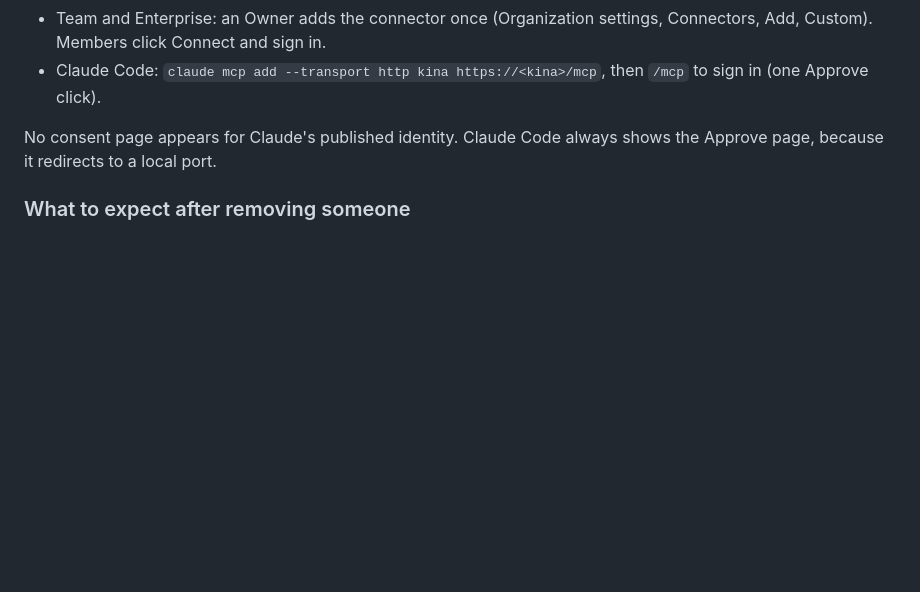
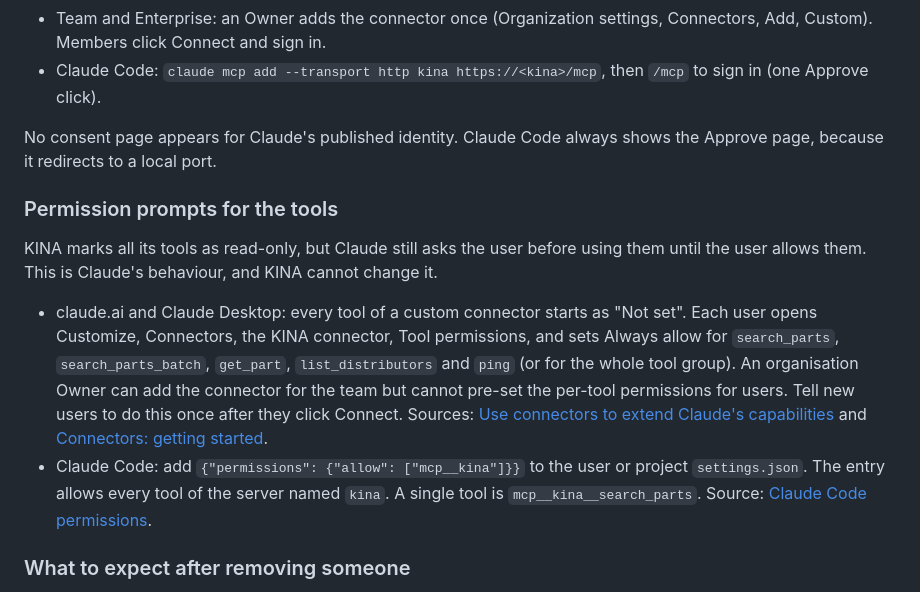
Before and after one commit to Alacrity-Education/KINA, a Markdown page: docs/OPERATIONS.md, the part around the change. GitHub-like rendering; blank space fills up the shorter version.

```diff
--- a/docs/OPERATIONS.md
+++ b/docs/OPERATIONS.md
@@ -97,6 +97,13 @@ Then `docker compose up -d`. Sign in with a member account: the web UI should op
 - Claude Code: `claude mcp add --transport http kina https://<kina>/mcp`, then `/mcp` to sign in (one Approve click).
 
 No consent page appears for Claude's published identity. Claude Code always shows the Approve page, because it redirects to a local port.
+
+### Permission prompts for the tools
+
+KINA marks all its tools as read-only, but Claude still asks the user before using them until the user allows them. This is Claude's behaviour, and KINA cannot change it.
+
+- claude.ai and Claude Desktop: every tool of a custom connector starts as "Not set". Each user opens Customize, Connectors, the KINA connector, Tool permissions, and sets Always allow for `search_parts`, `search_parts_batch`, `get_part`, `list_distributors` and `ping` (or for the whole tool group). An organisation Owner can add the connector for the team but cannot pre-set the per-tool permissions for users. Tell new users to do this once after they click Connect. Sources: [Use connectors to extend Claude's capabilities](https://support.claude.com/en/articles/11176164-use-connectors-to-extend-claude-s-capabilities) and [Connectors: getting started](https://claude.com/docs/connectors/getting-started).
+- Claude Code: add `{"permissions": {"allow": ["mcp__kina"]}}` to the user or project `settings.json`. The entry allows every tool of the server named `kina`. A single tool is `mcp__kina__search_parts`. Source: [Claude Code permissions](https://code.claude.com/docs/en/permissions).
 
 ### What to expect after removing someone
 
```
Also changed, not shown: README.md (+8 -0 lines).
